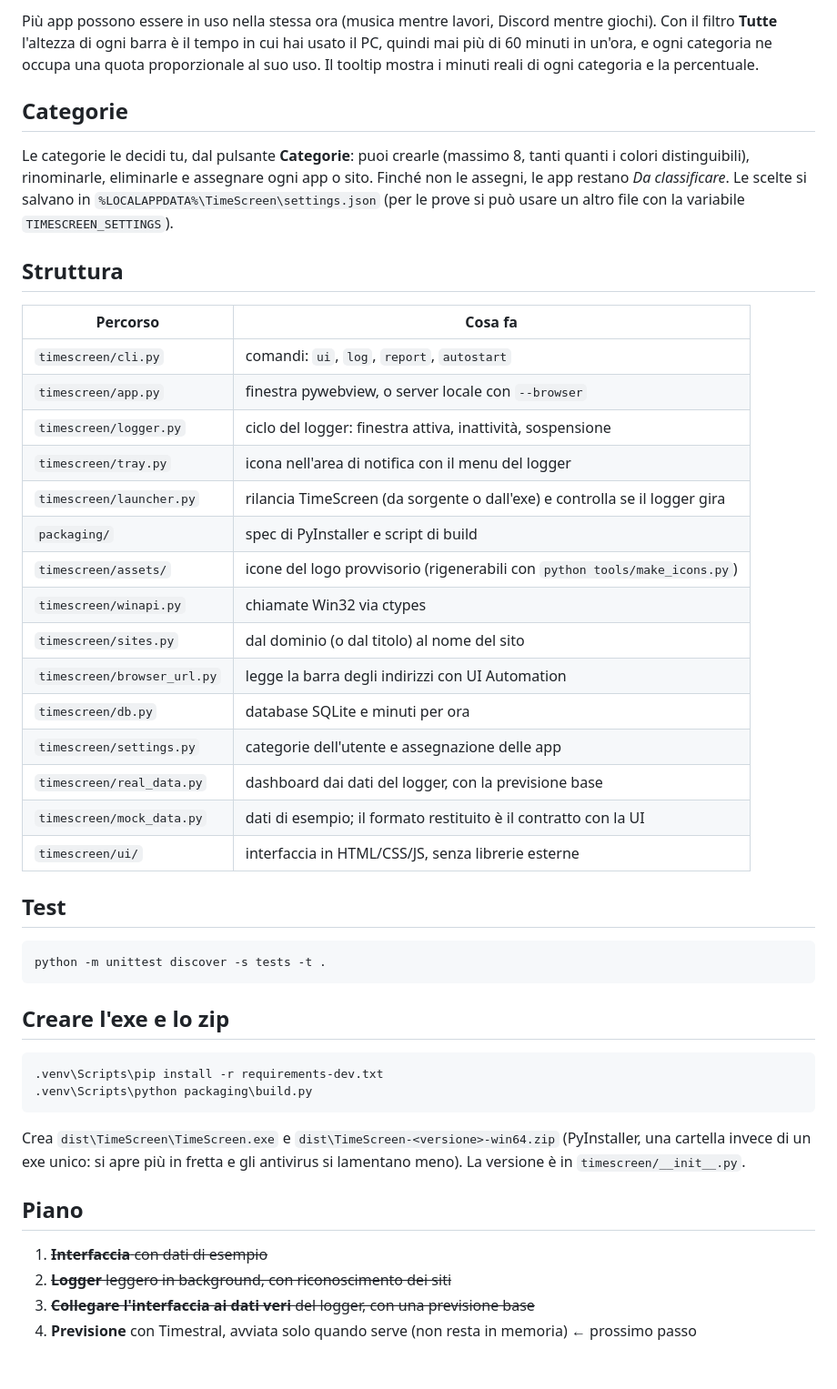
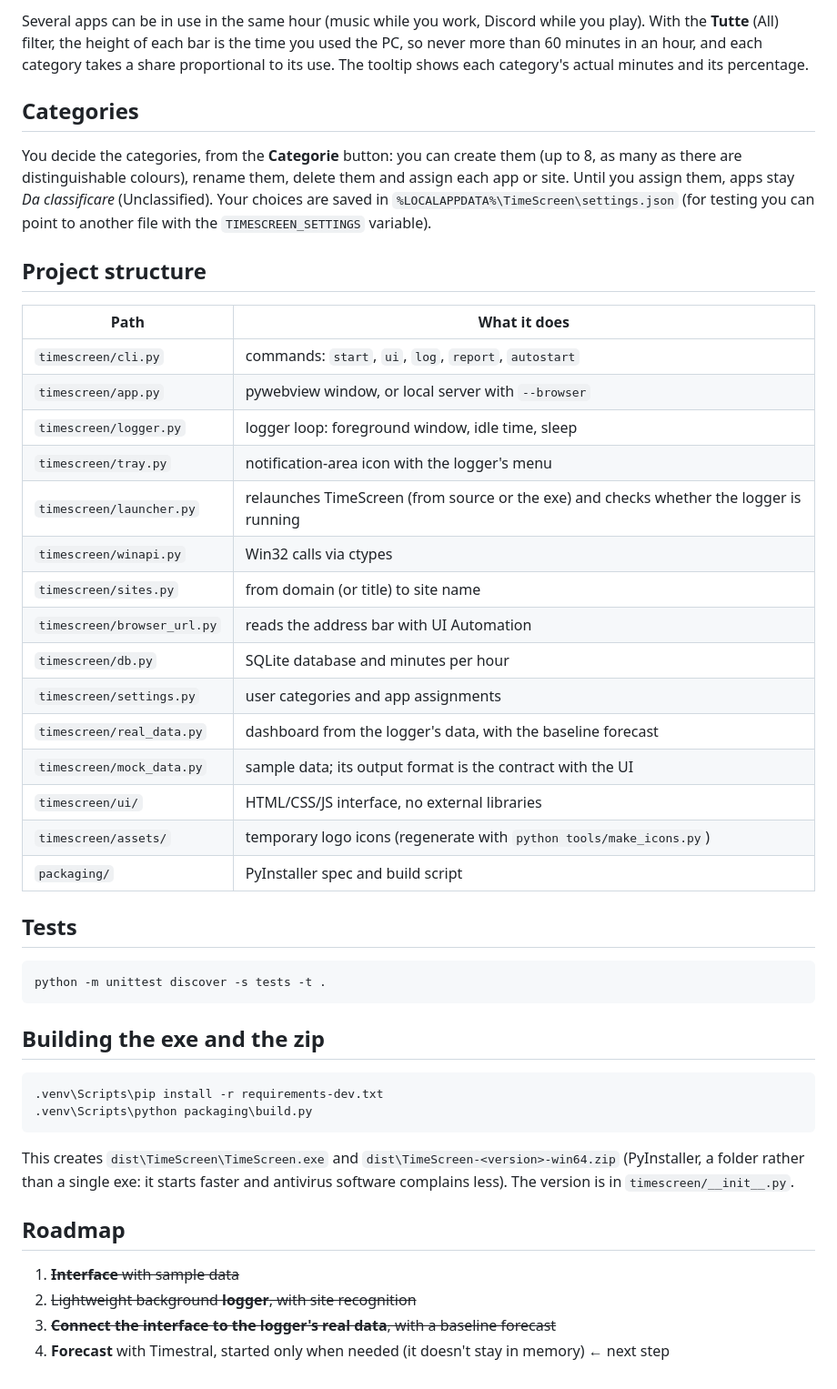
Before and after one commit to Fede046/Daycast, a Markdown page: README.md, the part around one of its changes. Shown at 91% size. Drawn GitHub-style.

````diff
--- a/README.md
+++ b/README.md
@@ -92,58 +97,60 @@ python -m timescreen autostart  # lo avvia a ogni accesso a Windows, senza conso
 
-Più app possono essere in uso nella stessa ora (musica mentre lavori, Discord
-mentre giochi). Con il filtro **Tutte** l'altezza di ogni barra è il tempo in
-cui hai usato il PC, quindi mai più di 60 minuti in un'ora, e ogni categoria ne
-occupa una quota proporzionale al suo uso. Il tooltip mostra i minuti reali di
-ogni categoria e la percentuale.
+Several apps can be in use in the same hour (music while you work, Discord
+while you play). With the **Tutte** (All) filter, the height of each bar is the
+time you used the PC, so never more than 60 minutes in an hour, and each
+category takes a share proportional to its use. The tooltip shows each
+category's actual minutes and its percentage.
 
-## Categorie
+## Categories
 
-Le categorie le decidi tu, dal pulsante **Categorie**: puoi crearle (massimo 8,
-tanti quanti i colori distinguibili), rinominarle, eliminarle e assegnare ogni
-app o sito. Finché non le assegni, le app restano *Da classificare*.
-Le scelte si salvano in `%LOCALAPPDATA%\TimeScreen\settings.json`
-(per le prove si può usare un altro file con la variabile `TIMESCREEN_SETTINGS`).
+You decide the categories, from the **Categorie** button: you can create them
+(up to 8, as many as there are distinguishable colours), rename them, delete
+them and assign each app or site. Until you assign them, apps stay
+*Da classificare* (Unclassified). Your choices are saved in
+`%LOCALAPPDATA%\TimeScreen\settings.json` (for testing you can point to another
+file with the `TIMESCREEN_SETTINGS` variable).
 
-## Struttura
+## Project structure
 
-| Percorso | Cosa fa |
+| Path | What it does |
 |---|---|
-| `timescreen/cli.py` | comandi: `ui`, `log`, `report`, `autostart` |
-| `timescreen/app.py` | finestra pywebview, o server locale con `--browser` |
-| `timescreen/logger.py` | ciclo del logger: finestra attiva, inattività, sospensione |
-| `timescreen/tray.py` | icona nell'area di notifica con il menu del logger |
-| `timescreen/launcher.py` | rilancia TimeScreen (da sorgente o dall'exe) e controlla se il logger gira |
-| `packaging/` | spec di PyInstaller e script di build |
-| `timescreen/assets/` | icone del logo provvisorio (rigenerabili con `python tools/make_icons.py`) |
-| `timescreen/winapi.py` | chiamate Win32 via ctypes |
-| `timescreen/sites.py` | dal dominio (o dal titolo) al nome del sito |
-| `timescreen/browser_url.py` | legge la barra degli indirizzi con UI Automation |
-| `timescreen/db.py` | database SQLite e minuti per ora |
-| `timescreen/settings.py` | categorie dell'utente e assegnazione delle app |
-| `timescreen/real_data.py` | dashboard dai dati del logger, con la previsione base |
-| `timescreen/mock_data.py` | dati di esempio; il formato restituito è il contratto con la UI |
-| `timescreen/ui/` | interfaccia in HTML/CSS/JS, senza librerie esterne |
+| `timescreen/cli.py` | commands: `start`, `ui`, `log`, `report`, `autostart` |
+| `timescreen/app.py` | pywebview window, or local server with `--browser` |
+| `timescreen/logger.py` | logger loop: foreground window, idle time, sleep |
+| `timescreen/tray.py` | notification-area icon with the logger's menu |
+| `timescreen/launcher.py` | relaunches TimeScreen (from source or the exe) and checks whether the logger is running |
+| `timescreen/winapi.py` | Win32 calls via ctypes |
+| `timescreen/sites.py` | from domain (or title) to site name |
+| `timescreen/browser_url.py` | reads the address bar with UI Automation |
+| `timescreen/db.py` | SQLite database and minutes per hour |
+| `timescreen/settings.py` | user categories and app assignments |
+| `timescreen/real_data.py` | dashboard from the logger's data, with the baseline forecast |
+| `timescreen/mock_data.py` | sample data; its output format is the contract with the UI |
+| `timescreen/ui/` | HTML/CSS/JS interface, no external libraries |
+| `timescreen/assets/` | temporary logo icons (regenerate with `python tools/make_icons.py`) |
+| `packaging/` | PyInstaller spec and build script |
 
-## Test
+## Tests
 
 ```bash
 python -m unittest discover -s tests -t .
 ```
 
-## Creare l'exe e lo zip
+## Building the exe and the zip
 
 ```bash
 .venv\Scripts\pip install -r requirements-dev.txt
 .venv\Scripts\python packaging\build.py
 ```
 
-Crea `dist\TimeScreen\TimeScreen.exe` e `dist\TimeScreen-<versione>-win64.zip`
-(PyInstaller, una cartella invece di un exe unico: si apre più in fretta e
-gli antivirus si lamentano meno). La versione è in `timescreen/__init__.py`.
+This creates `dist\TimeScreen\TimeScreen.exe` and
+`dist\TimeScreen-<version>-win64.zip` (PyInstaller, a folder rather than a
+single exe: it starts faster and antivirus software complains less). The
+version is in `timescreen/__init__.py`.
 
-## Piano
+## Roadmap
 
-1. ~~**Interfaccia** con dati di esempio~~
-2. ~~**Logger** leggero in background, con riconoscimento dei siti~~
-3. ~~**Collegare l'interfaccia ai dati veri** del logger, con una previsione base~~
-4. **Previsione** con Timestral, avviata solo quando serve (non resta in memoria) ← prossimo passo
+1. ~~**Interface** with sample data~~
+2. ~~Lightweight background **logger**, with site recognition~~
+3. ~~**Connect the interface to the logger's real data**, with a baseline forecast~~
+4. **Forecast** with Timestral, started only when needed (it doesn't stay in memory) ← next step
````
Also changed, not shown: other parts of README.md (+62 -57 lines), README.it.md (added, +153 -0 lines).
